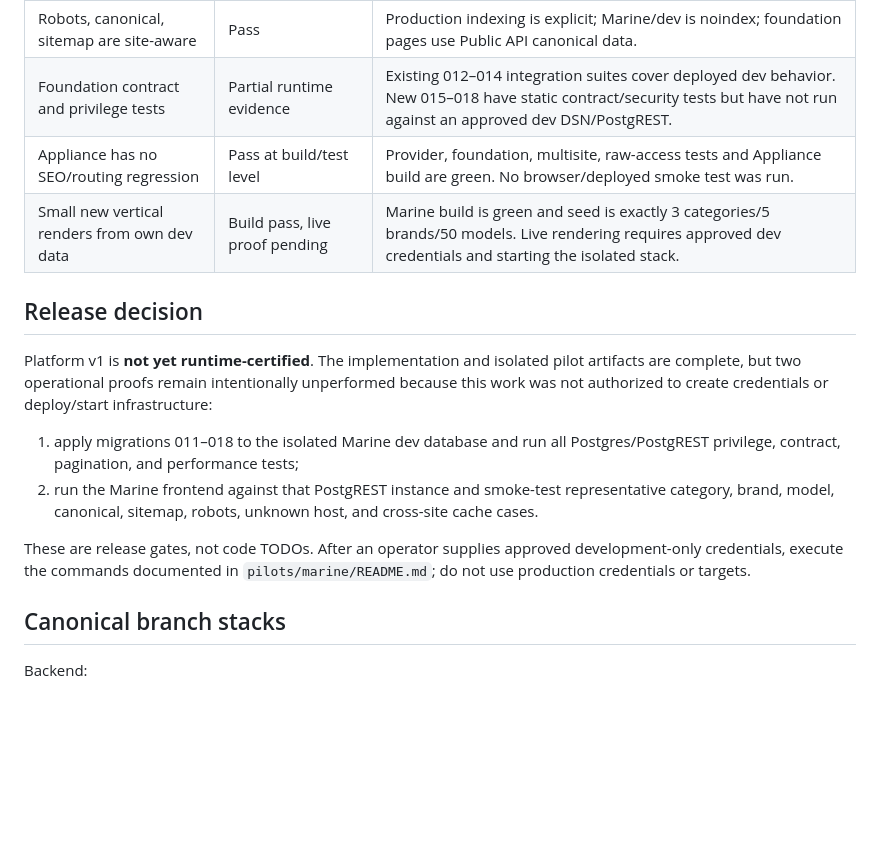
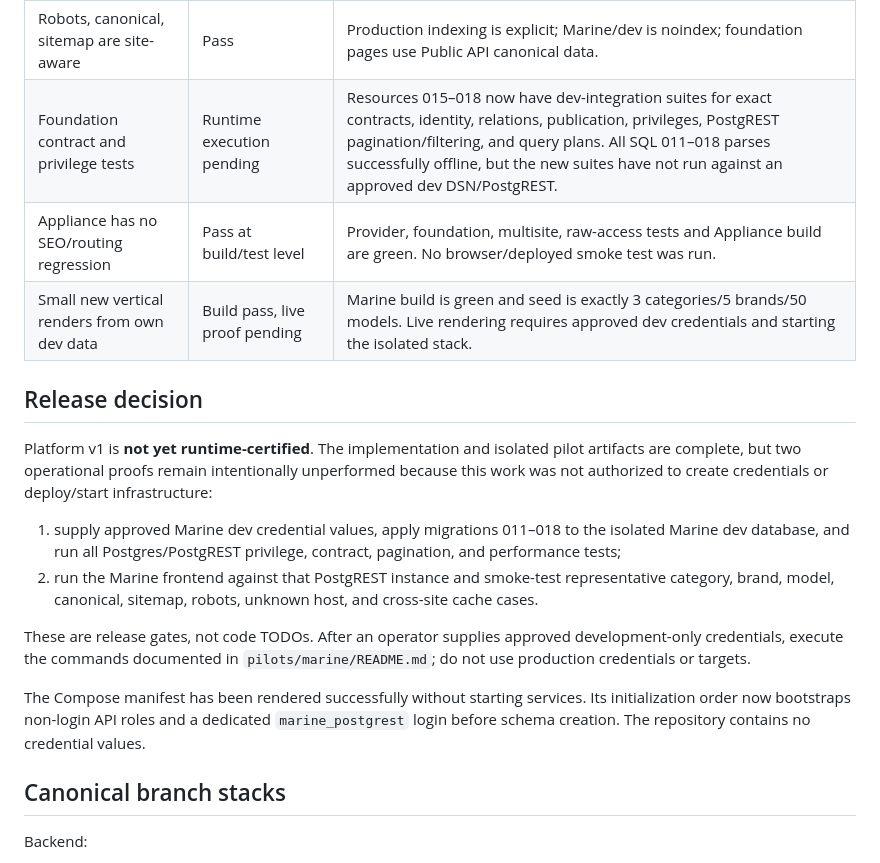
Before and after one commit to johanharvidsson-bit/appliance-db, a Markdown page: docs/PLATFORM_V1_EXIT_AUDIT.md, the part around the change. Drawn GitHub-style; blank space fills up the shorter version.

Commit message:
docs: record strengthened platform verification

```diff
--- a/docs/PLATFORM_V1_EXIT_AUDIT.md
+++ b/docs/PLATFORM_V1_EXIT_AUDIT.md
@@ -15,7 +15,7 @@ changed.
 | API targets validate per site | Pass | Target identity/hostname, exact schema, and cache namespace are validated. |
 | Cache is site-isolated | Pass | Keys include site, namespace, locale, resource, path, and normalized query; responses vary on Host. |
 | Robots, canonical, sitemap are site-aware | Pass | Production indexing is explicit; Marine/dev is noindex; foundation pages use Public API canonical data. |
-| Foundation contract and privilege tests | Partial runtime evidence | Existing 012–014 integration suites cover deployed dev behavior. New 015–018 have static contract/security tests but have not run against an approved dev DSN/PostgREST. |
+| Foundation contract and privilege tests | Runtime execution pending | Resources 015–018 now have dev-integration suites for exact contracts, identity, relations, publication, privileges, PostgREST pagination/filtering, and query plans. All SQL 011–018 parses successfully offline, but the new suites have not run against an approved dev DSN/PostgREST. |
 | Appliance has no SEO/routing regression | Pass at build/test level | Provider, foundation, multisite, raw-access tests and Appliance build are green. No browser/deployed smoke test was run. |
 | Small new vertical renders from own dev data | Build pass, live proof pending | Marine build is green and seed is exactly 3 categories/5 brands/50 models. Live rendering requires approved dev credentials and starting the isolated stack. |
 
@@ -26,7 +26,7 @@ pilot artifacts are complete, but two operational proofs remain intentionally
 unperformed because this work was not authorized to create credentials or
 deploy/start infrastructure:
 
-1. apply migrations 011–018 to the isolated Marine dev database and run all
+1. supply approved Marine dev credential values, apply migrations 011–018 to the isolated Marine dev database, and run all
    Postgres/PostgREST privilege, contract, pagination, and performance tests;
 2. run the Marine frontend against that PostgREST instance and smoke-test
    representative category, brand, model, canonical, sitemap, robots, unknown
@@ -35,6 +35,11 @@ deploy/start infrastructure:
 These are release gates, not code TODOs. After an operator supplies approved
 development-only credentials, execute the commands documented in
 `pilots/marine/README.md`; do not use production credentials or targets.
+
+The Compose manifest has been rendered successfully without starting services.
+Its initialization order now bootstraps non-login API roles and a dedicated
+`marine_postgrest` login before schema creation. The repository contains no
+credential values.
 
 ## Canonical branch stacks
 
```
